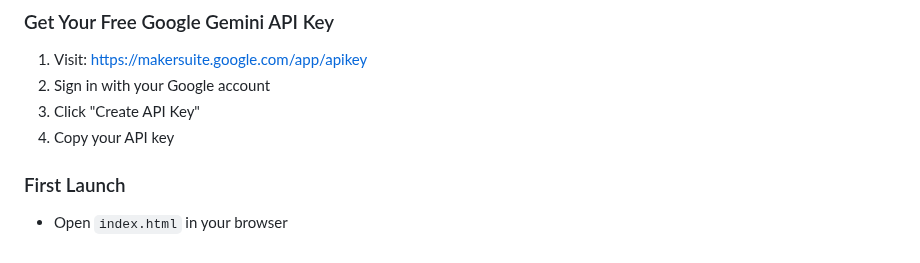
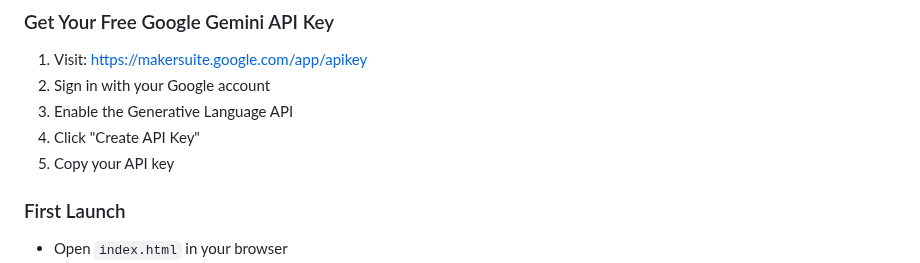
Before and after one commit to imshota1009/Eco-Navi-App, a Markdown page: README.md, the part around the change. Drawn GitHub-style.

```diff
--- a/README.md
+++ b/README.md
@@ -57,8 +57,9 @@ Simply take a photo of your trash with your smartphone, and the AI will identify
 
 1. Visit: https://makersuite.google.com/app/apikey
 2. Sign in with your Google account
-3. Click "Create API Key"
-4. Copy your API key
+3. Enable the Generative Language API
+4. Click "Create API Key"
+5. Copy your API key
 
 ### First Launch
 
```
